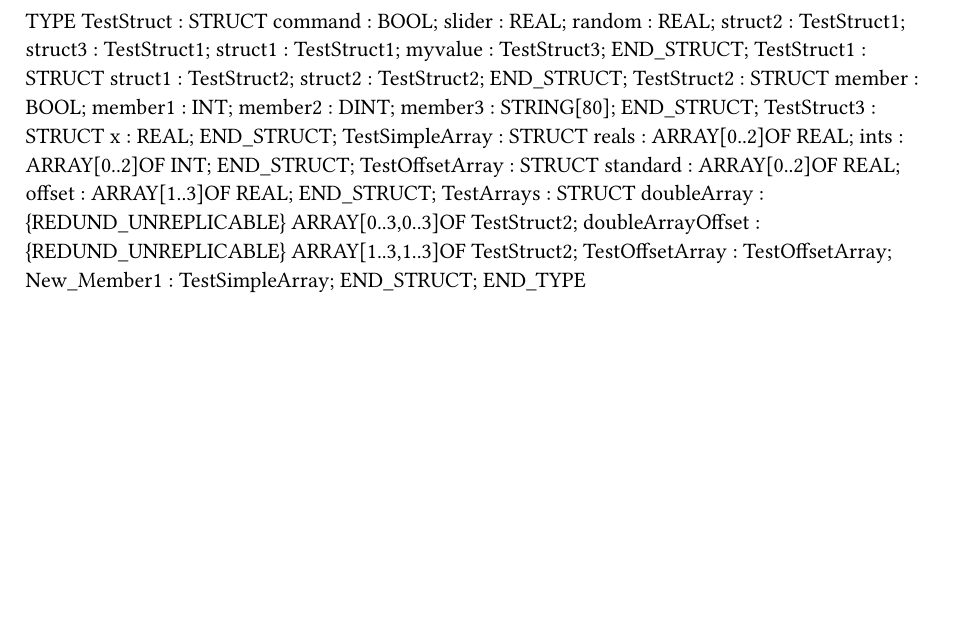
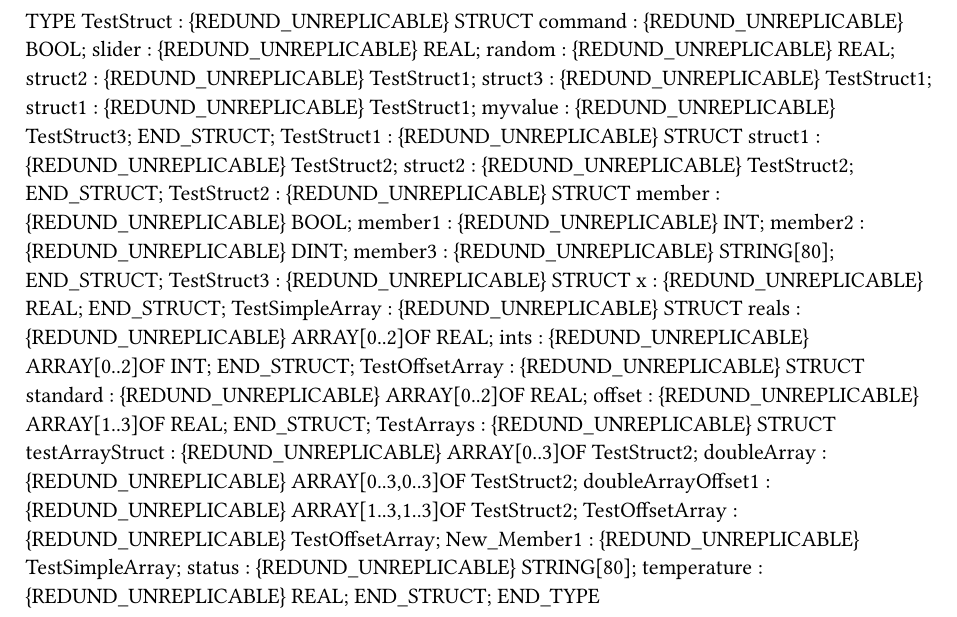
Before and after one commit to loupeteam/LuxConnect, a Typst document (examples/AsProject/Logical/Types.typ): part of the page, cut so that both start at the same text, the shorter picture padded with empty space. Compiled offline with Typst 0.15.

Commit message:
feat: Enhance data structures in Types.typ and OpcUaCsMap.uad for improved variable handling

```diff
--- a/examples/AsProject/Logical/Types.typ
+++ b/examples/AsProject/Logical/Types.typ
@@ -1,2 +1,10 @@
 
 TYPE
+	TestStruct : {REDUND_UNREPLICABLE} 	STRUCT
+		command : {REDUND_UNREPLICABLE} BOOL;
+		slider : {REDUND_UNREPLICABLE} REAL;
+		random : {REDUND_UNREPLICABLE} REAL;
+		struct2 : {REDUND_UNREPLICABLE} TestStruct1;
+		struct3 : {REDUND_UNREPLICABLE} TestStruct1;
+		struct1 : {REDUND_UNREPLICABLE} TestStruct1;
+		myvalue : {REDUND_UNREPLICABLE} TestStruct3;
@@ -11 +11,4 @@ TYPE
 	END_STRUCT;
+	TestStruct1 : {REDUND_UNREPLICABLE} 	STRUCT
+		struct1 : {REDUND_UNREPLICABLE} TestStruct2;
+		struct2 : {REDUND_UNREPLICABLE} TestStruct2;
@@ -15,25 +15,28 @@ TYPE
 	END_STRUCT;
-	TestStruct2 : 	STRUCT
-		member : BOOL;
-		member1 : INT;
-		member2 : DINT;
-		member3 : STRING[80];
+	TestStruct2 : {REDUND_UNREPLICABLE} 	STRUCT
+		member : {REDUND_UNREPLICABLE} BOOL;
+		member1 : {REDUND_UNREPLICABLE} INT;
+		member2 : {REDUND_UNREPLICABLE} DINT;
+		member3 : {REDUND_UNREPLICABLE} STRING[80];
 	END_STRUCT;
-	TestStruct3 : 	STRUCT
-		x : REAL;
+	TestStruct3 : {REDUND_UNREPLICABLE} 	STRUCT
+		x : {REDUND_UNREPLICABLE} REAL;
 	END_STRUCT;
-	TestSimpleArray : 	STRUCT
-		reals : ARRAY[0..2]OF REAL;
-		ints : ARRAY[0..2]OF INT;
+	TestSimpleArray : {REDUND_UNREPLICABLE} 	STRUCT
+		reals : {REDUND_UNREPLICABLE} ARRAY[0..2]OF REAL;
+		ints : {REDUND_UNREPLICABLE} ARRAY[0..2]OF INT;
 	END_STRUCT;
-	TestOffsetArray : 	STRUCT
-		standard : ARRAY[0..2]OF REAL;
-		offset : ARRAY[1..3]OF REAL;
+	TestOffsetArray : {REDUND_UNREPLICABLE} 	STRUCT
+		standard : {REDUND_UNREPLICABLE} ARRAY[0..2]OF REAL;
+		offset : {REDUND_UNREPLICABLE} ARRAY[1..3]OF REAL;
 	END_STRUCT;
-	TestArrays : 	STRUCT
+	TestArrays : {REDUND_UNREPLICABLE} 	STRUCT
+		testArrayStruct : {REDUND_UNREPLICABLE} ARRAY[0..3]OF TestStruct2;
 		doubleArray : {REDUND_UNREPLICABLE} ARRAY[0..3,0..3]OF TestStruct2;
-		doubleArrayOffset : {REDUND_UNREPLICABLE} ARRAY[1..3,1..3]OF TestStruct2;
-		TestOffsetArray : TestOffsetArray;
-		New_Member1 : TestSimpleArray;
+		doubleArrayOffset1 : {REDUND_UNREPLICABLE} ARRAY[1..3,1..3]OF TestStruct2;
+		TestOffsetArray : {REDUND_UNREPLICABLE} TestOffsetArray;
+		New_Member1 : {REDUND_UNREPLICABLE} TestSimpleArray;
+		status : {REDUND_UNREPLICABLE} STRING[80];
+		temperature : {REDUND_UNREPLICABLE} REAL;
 	END_STRUCT;
 END_TYPE
```
Also changed, not shown: examples/AsProject/Logical/Types.typ (11 more changed lines), 1 other file.
